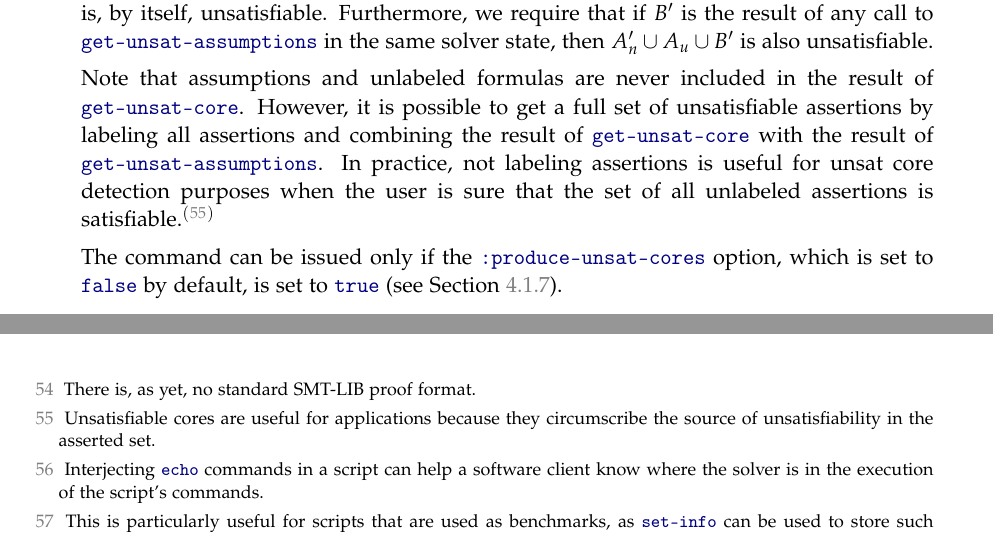
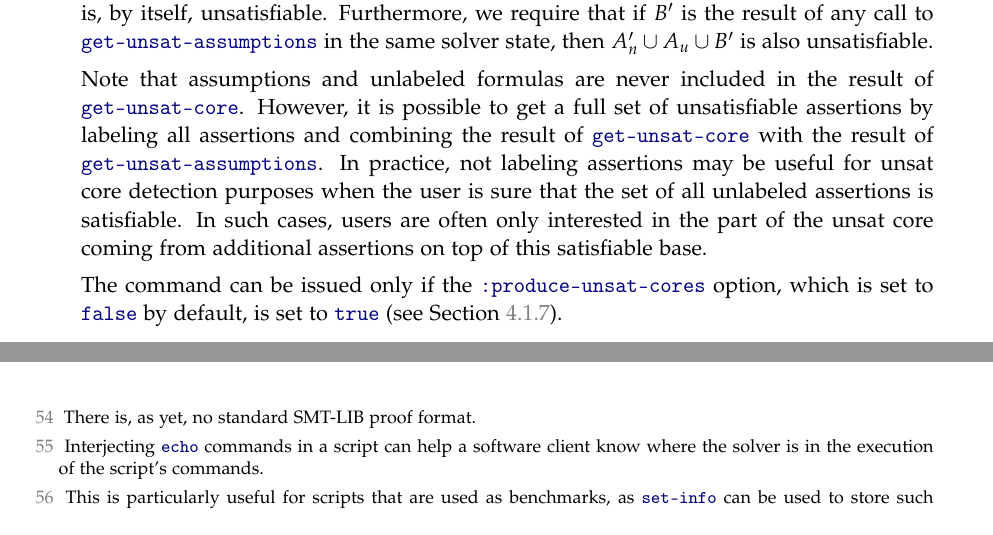
Before and after one commit to SMT-LIB/SMT-LIB-2, a LaTeX thesis (Reference/main.tex, which reads Reference/operational-semantics.tex): two parts of pages 72 and 98 of 109, joined at a grey line, cut so that both start at the same text. Compiled offline with pdfLaTeX.

Commit message:
Clarifications in get-unsat-core

```diff
--- a/Reference/operational-semantics.tex
+++ b/Reference/operational-semantics.tex
@@ -1754,13 +1756,21 @@ of \expr{get-unsat-core}.  However, it is possible to get a full set
 of unsatisfiable assertions by labeling all assertions and combining the result
 of \expr{get-unsat-core} with the result of \expr{get-unsat-assumptions}.
 In practice, not labeling
-assertions is useful for unsat core detection purposes when the
-user is sure that the set of all unlabeled assertions is satisfiable.%
-% PF I find the above sentence to be puzzling.  It seems to say that those assertions will not play a role in an unsat core anyway.
-\endnote{
-Unsatisfiable cores are useful for applications because they circumscribe
-the source of unsatisfiability in the asserted set.
-}
+assertions may be useful for unsat core detection purposes when the
+user is sure that the set of all unlabeled assertions is satisfiable.  In such
+cases, users are often only interested in the part of the unsat core coming
+from additional assertions on top of this satisfiable base.
+%
+% PF I find the above sentence to be puzzling.  It seems to say that those
+% assertions will not play a role in an unsat core anyway.
+% CB I tried to clarify.  Note that this sentence was present before - I believe
+% it was added by Cesare.
+%\endnote{
+%Unsatisfiable cores are useful for applications because they circumscribe
+%the source of unsatisfiability in the asserted set.
+%}
+% CB I also felt that this endnote was not adding anything useful, so I have
+% removed it.
 
 %An unsatisfiable core is any subset $A \cup B$
 %that is unsatisfiable by itself.
```
Also changed, not shown: Reference/operational-semantics.tex (4 more changed lines).
